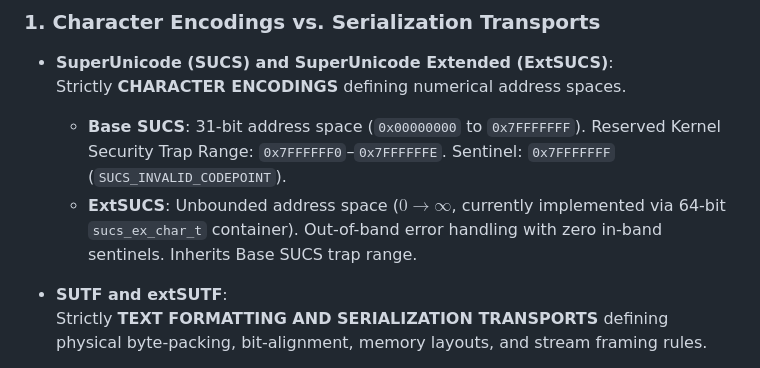
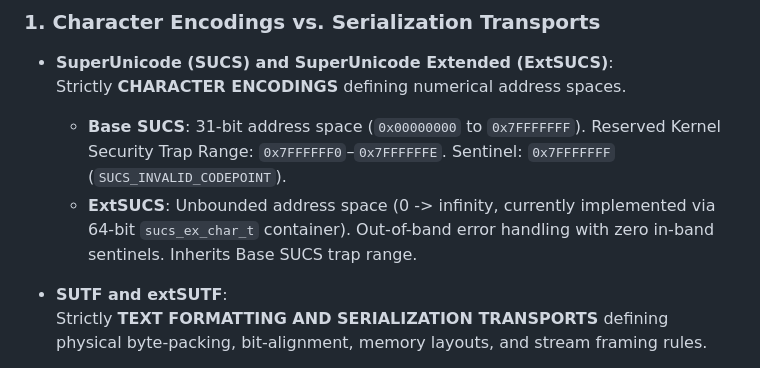
Before and after one commit to nexustribarixa-redaamakrane/superunicode, a Markdown page: README.md, the part around the change. Drawn GitHub-style.

```diff
--- a/README.md
+++ b/README.md
@@ -12,7 +12,7 @@
 - **SuperUnicode (SUCS) and SuperUnicode Extended (ExtSUCS)**:
   Strictly **CHARACTER ENCODINGS** defining numerical address spaces.
   - **Base SUCS**: 31-bit address space (`0x00000000` to `0x7FFFFFFF`). Reserved Kernel Security Trap Range: `0x7FFFFFF0`–`0x7FFFFFFE`. Sentinel: `0x7FFFFFFF` (`SUCS_INVALID_CODEPOINT`).
-  - **ExtSUCS**: Unbounded address space ($0 \rightarrow \infty$, currently implemented via 64-bit `sucs_ex_char_t` container). Out-of-band error handling with zero in-band sentinels. Inherits Base SUCS trap range.
+  - **ExtSUCS**: Unbounded address space (0 -> infinity, currently implemented via 64-bit `sucs_ex_char_t` container). Out-of-band error handling with zero in-band sentinels. Inherits Base SUCS trap range.
 
 - **SUTF and extSUTF**:
   Strictly **TEXT FORMATTING AND SERIALIZATION TRANSPORTS** defining physical byte-packing, bit-alignment, memory layouts, and stream framing rules.
```
Also changed, not shown: .memory.md (+3 -3 lines), superunicode_extended/README.md (+4 -4 lines).
